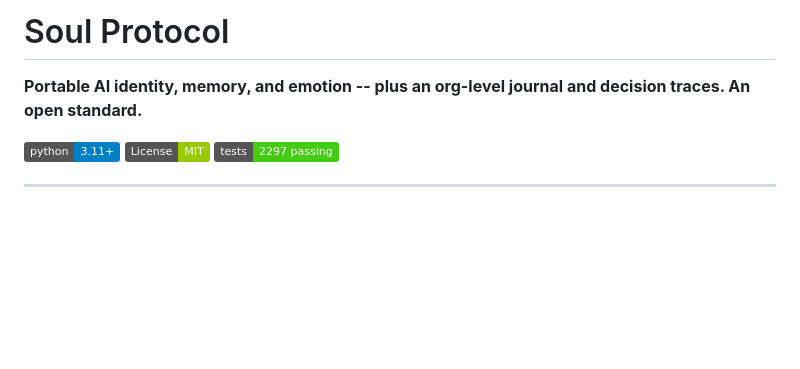
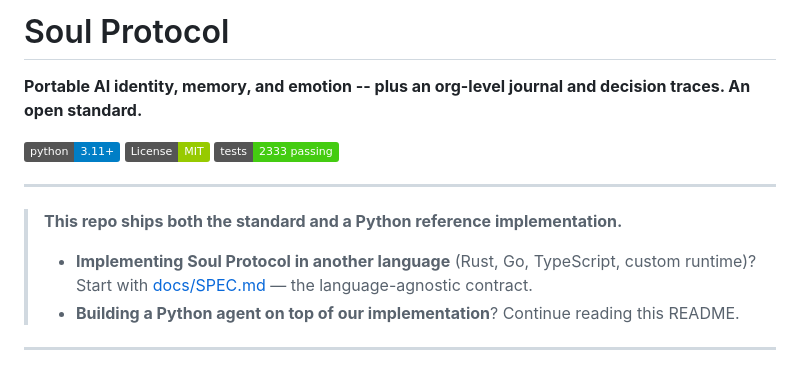
Before and after one commit to AnshulPatil2005/soul-protocol, a Markdown page: README.md, the part around the change. Drawn GitHub-style; badges without logos; blank space fills up the shorter version.

```diff
--- a/README.md
+++ b/README.md
@@ -1,5 +1,11 @@
 <!-- README.md — soul-protocol open standard -->
-<!-- Updated: 2026-04-14 (v0.3.1) — bumped test count to 2297, added org-layer
+<!-- Updated: 2026-04-19 (v0.3.2) — retrieval infrastructure (Router, Broker
+     impl, ProjectionAdapter) pruned from soul-protocol; spec/retrieval.py
+     now holds only the vocabulary (Protocols + types + exceptions) that a
+     third-party implementation needs. Concrete orchestration moved to the
+     consuming runtime (pocketpaw reference impl). New docs/SPEC.md is the
+     language-agnostic standard. Test count 2297 → 2333.
+     Updated: 2026-04-14 (v0.3.1) — bumped test count to 2297, added org-layer
      pitch to the header, new "Org layer (v0.3.1)" feature block, v0.3.1
      quick-start with `soul org init`, CLI count 38 → 44 commands (adds org,
      template, user, create), pointers to org-journal-spec.md, org.md,
@@ -21,7 +27,14 @@
 
 [![Python 3.11+](https://img.shields.io/badge/python-3.11%2B-blue)](https://www.python.org/downloads/)
 [![License: MIT](https://img.shields.io/badge/License-MIT-green.svg)](LICENSE)
-[![Tests: 2297 passing](https://img.shields.io/badge/tests-2297%20passing-brightgreen)](https://github.com/qbtrix/soul-protocol)
+[![Tests: 2333 passing](https://img.shields.io/badge/tests-2333%20passing-brightgreen)](https://github.com/qbtrix/soul-protocol)
+
+---
+
+> **This repo ships both the standard and a Python reference implementation.**
+>
+> - **Implementing Soul Protocol in another language** (Rust, Go, TypeScript, custom runtime)? Start with [docs/SPEC.md](docs/SPEC.md) — the language-agnostic contract.
+> - **Building a Python agent on top of our implementation**? Continue reading this README.
 
 ---
 
```
Also changed, not shown: docs/SPEC.md (added, +437 -0 lines), docs/architecture.md (+8 -4 lines).
